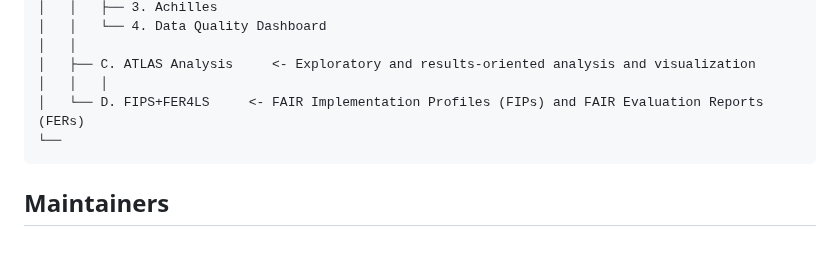
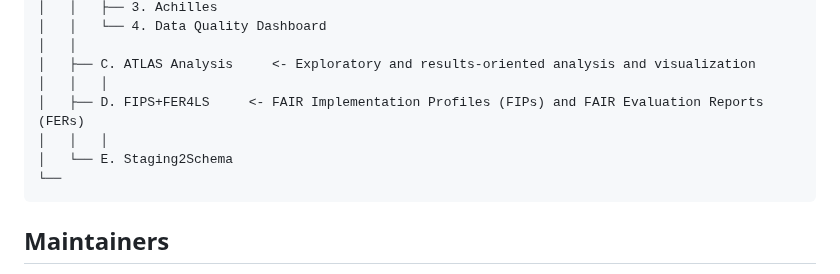
Before and after one commit to APHRC-DSE/INSPIRE-Mental-Health-Project-Integrating-and-Harmonizing-Longitudinal-Data, a Markdown page: README.md, the part around the change. GitHub-like rendering; blank space fills up the shorter version.

````diff
--- a/README.md
+++ b/README.md
@@ -86,7 +86,9 @@ Inspired by [Cookie Cutter Data Science](https://github.com/drivendata/cookiecut
 │   │
 │   ├── C. ATLAS Analysis     <- Exploratory and results-oriented analysis and visualization
 │   │   │
-│   └── D. FIPS+FER4LS     <- FAIR Implementation Profiles (FIPs) and FAIR Evaluation Reports (FERs)
+│   ├── D. FIPS+FER4LS     <- FAIR Implementation Profiles (FIPs) and FAIR Evaluation Reports (FERs)
+│   │   │
+│   └── E. Staging2Schema
 └──
 ```
 
````
